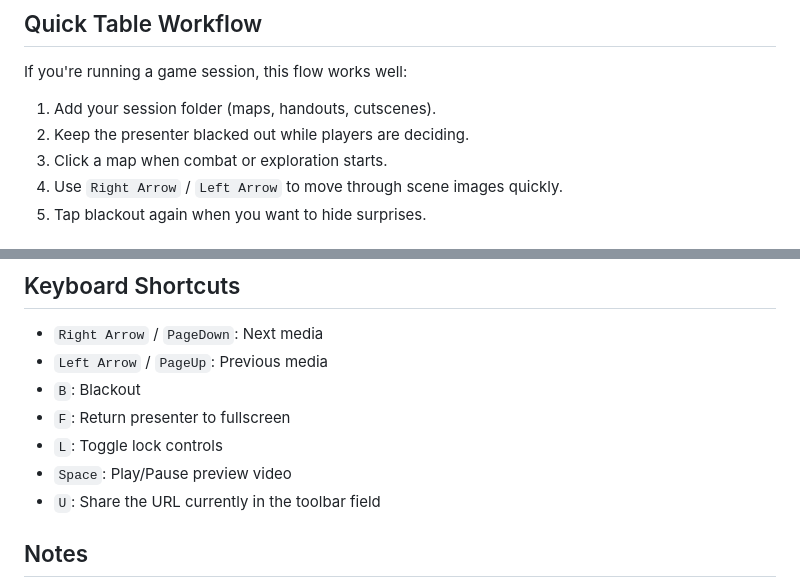
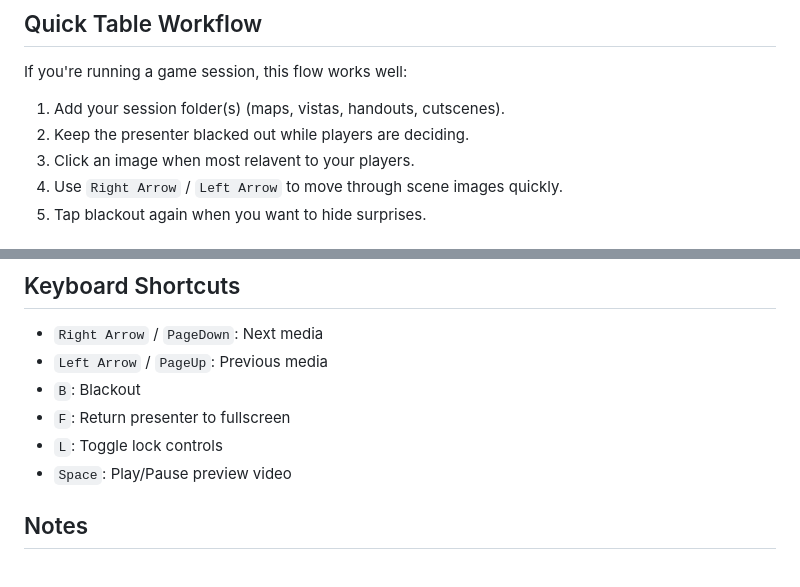
Before and after one commit to ketchuphed/dnd-presenter, a Markdown page: README.md, 2 parts joined by grey strips. Rendered like a GitHub page.

```diff
--- a/README.md
+++ b/README.md
@@ -80,9 +80,9 @@ DM Notes	https://example.com/notes
 
 If you're running a game session, this flow works well:
 
-1. Add your session folder (maps, handouts, cutscenes).
+1. Add your session folder(s) (maps, vistas, handouts, cutscenes).
 2. Keep the presenter blacked out while players are deciding.
-3. Click a map when combat or exploration starts.
+3. Click an image when most relavent to your players.
 4. Use `Right Arrow` / `Left Arrow` to move through scene images quickly.
 5. Tap blackout again when you want to hide surprises.
 
@@ -101,7 +101,6 @@ If you're running a game session, this flow works well:
 - `F`: Return presenter to fullscreen
 - `L`: Toggle lock controls
 - `Space`: Play/Pause preview video
-- `U`: Share the URL currently in the toolbar field
 
 ## Notes
 
```
